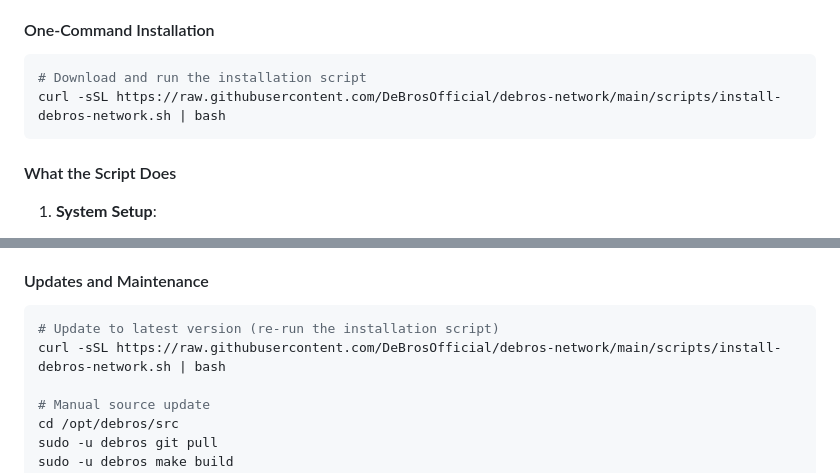
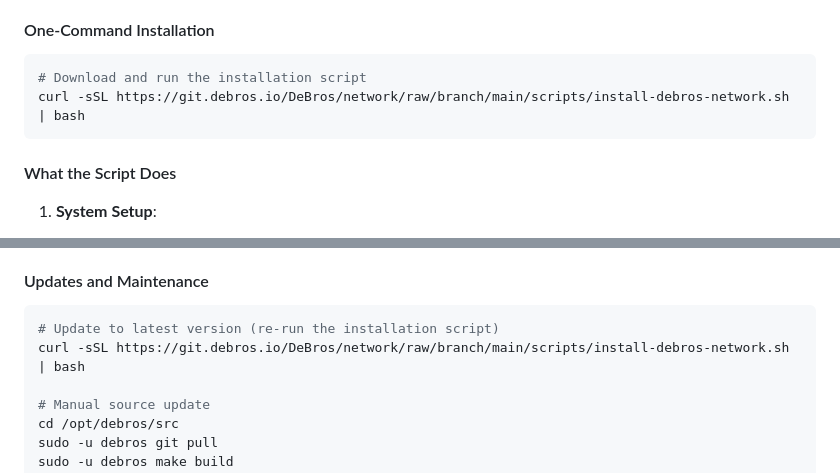
Before and after one commit to DeBrosOfficial/network, a Markdown page: README.md, 2 parts joined by grey strips. Rendered like a GitHub page.

Commit message:
Fix installation script URLs in README
- Update installation command to use correct Gitea repository URL
- Fix both installation and update commands to point to git.debros.io
- Replace GitHub URLs with proper DeBros Gitea instance URLs

````diff
--- a/README.md
+++ b/README.md
@@ -274,7 +274,7 @@ For production deployments on Linux servers, we provide an automated installatio
 
 ```bash
 # Download and run the installation script
-curl -sSL https://raw.githubusercontent.com/DeBrosOfficial/debros-network/main/scripts/install-debros-network.sh | bash
+curl -sSL https://git.debros.io/DeBros/network/raw/branch/main/scripts/install-debros-network.sh | bash
 ```
 
 #### What the Script Does
@@ -441,7 +441,7 @@ The installation script implements production security best practices:
 
 ```bash
 # Update to latest version (re-run the installation script)
-curl -sSL https://raw.githubusercontent.com/DeBrosOfficial/debros-network/main/scripts/install-debros-network.sh | bash
+curl -sSL https://git.debros.io/DeBros/network/raw/branch/main/scripts/install-debros-network.sh | bash
 
 # Manual source update
 cd /opt/debros/src
````
